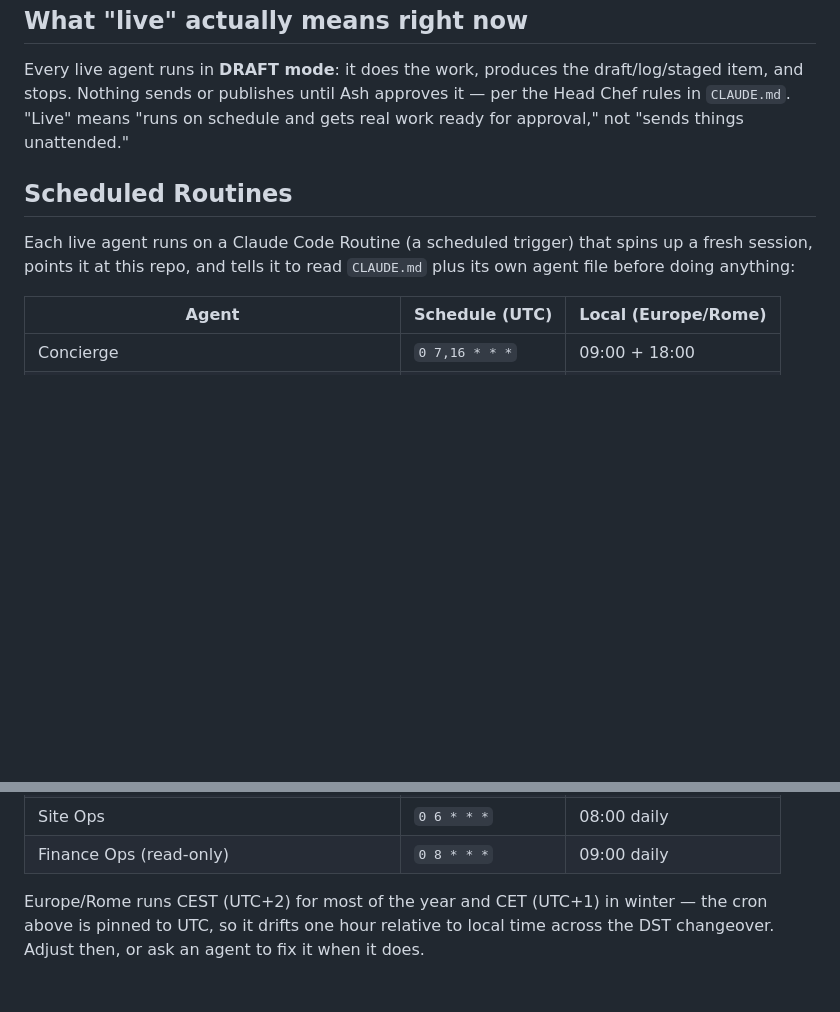
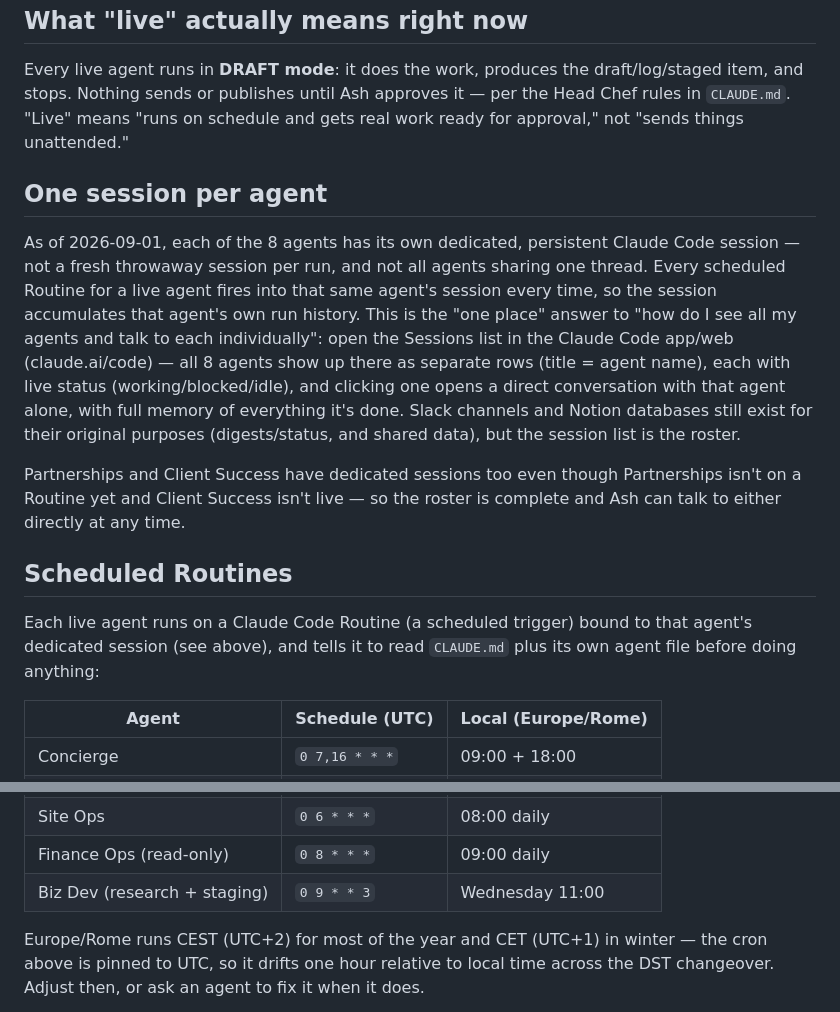
Before and after one commit to PREDINE-BistroBook/claude, a Markdown page: README.md, 2 parts joined by grey strips. Drawn GitHub-style; blank space fills up the shorter version.

Commit message:
Document one-persistent-session-per-agent setup
Give each of the 8 agents its own dedicated Claude Code session (rather
than sharing one automation session or spinning up fresh sessions per
run) so Ash has a single roster to see and talk to every agent
individually, instead of hopping between 8 Slack channels or reading
Notion tables.

```diff
--- a/README.md
+++ b/README.md
@@ -33,9 +33,15 @@ Client Success, Biz Dev, and Finance Ops (send-side) touch things a wrong guess
 
 Every live agent runs in **DRAFT mode**: it does the work, produces the draft/log/staged item, and stops. Nothing sends or publishes until Ash approves it — per the Head Chef rules in `CLAUDE.md`. "Live" means "runs on schedule and gets real work ready for approval," not "sends things unattended."
 
+## One session per agent
+
+As of 2026-09-01, each of the 8 agents has its own dedicated, persistent Claude Code session — not a fresh throwaway session per run, and not all agents sharing one thread. Every scheduled Routine for a live agent fires into that same agent's session every time, so the session accumulates that agent's own run history. This is the "one place" answer to "how do I see all my agents and talk to each individually": open the Sessions list in the Claude Code app/web (claude.ai/code) — all 8 agents show up there as separate rows (title = agent name), each with live status (working/blocked/idle), and clicking one opens a direct conversation with that agent alone, with full memory of everything it's done. Slack channels and Notion databases still exist for their original purposes (digests/status, and shared data), but the session list is the roster.
+
+Partnerships and Client Success have dedicated sessions too even though Partnerships isn't on a Routine yet and Client Success isn't live — so the roster is complete and Ash can talk to either directly at any time.
+
 ## Scheduled Routines
 
-Each live agent runs on a Claude Code Routine (a scheduled trigger) that spins up a fresh session, points it at this repo, and tells it to read `CLAUDE.md` plus its own agent file before doing anything:
+Each live agent runs on a Claude Code Routine (a scheduled trigger) bound to that agent's dedicated session (see above), and tells it to read `CLAUDE.md` plus its own agent file before doing anything:
 
 | Agent | Schedule (UTC) | Local (Europe/Rome) |
 |---|---|---|
@@ -44,5 +51,6 @@ Each live agent runs on a Claude Code Routine (a scheduled trigger) that spins u
 | Site Ops | `0 6 * * *` | 08:00 daily |
 | Finance Ops (read-only) | `0 8 * * *` | 09:00 daily |
+| Biz Dev (research + staging) | `0 9 * * 3` | Wednesday 11:00 |
 
 Europe/Rome runs CEST (UTC+2) for most of the year and CET (UTC+1) in winter — the cron above is pinned to UTC, so it drifts one hour relative to local time across the DST changeover. Adjust then, or ask an agent to fix it when it does.
 
```
Also changed, not shown: other parts of README.md (+2 -1 lines).
